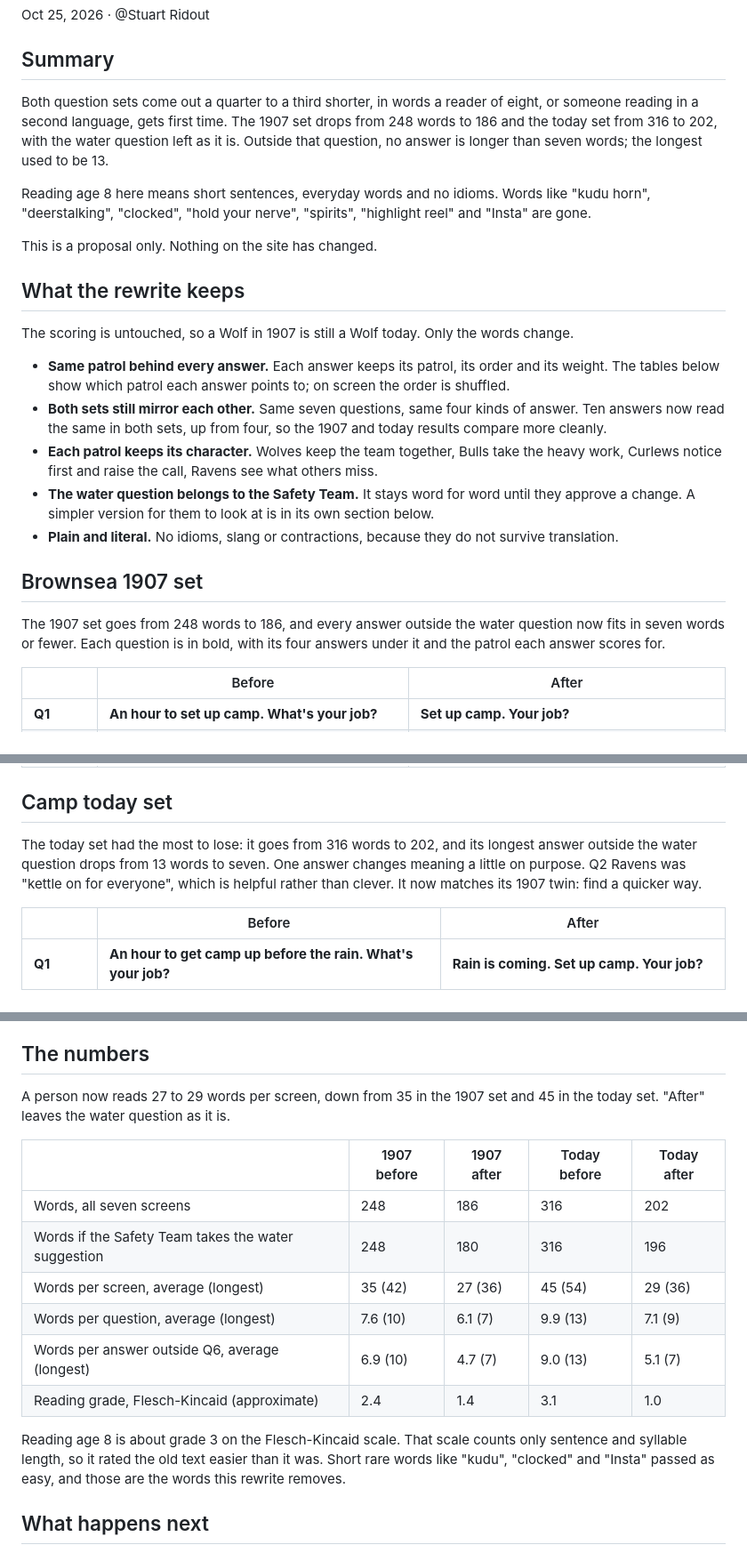
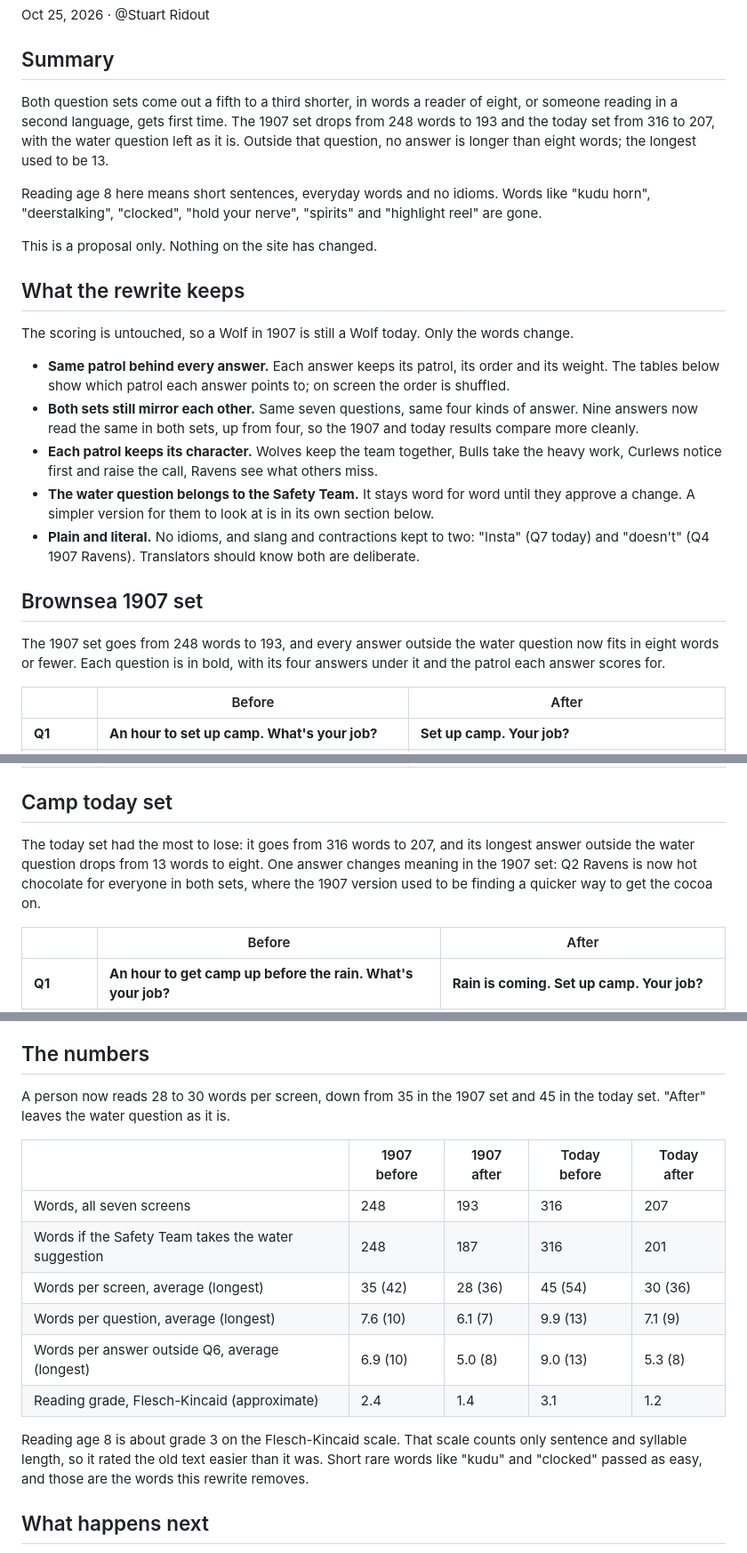
Before and after one commit to stuartridout/patrolfinder, a Markdown page: copy/questions-reading-age-8.md, 3 parts joined by grey strips. Shown at 89% size. Drawn GitHub-style.

Commit message:
Bring the saved question doc's counts and notes in line with Stuart's wording.
Co-Authored-By: Claude Opus 5.5 <noreply@anthropic.com>
Claude-Session: https://claude.ai/code/session_01V8mK8kWFRUFKGXSoxso6SV

```diff
--- a/copy/questions-reading-age-8.md
+++ b/copy/questions-reading-age-8.md
@@ -6,9 +6,9 @@ Oct 25, 2026 · @Stuart Ridout
 
 ## Summary
 
-Both question sets come out a quarter to a third shorter, in words a reader of eight, or someone reading in a second language, gets first time. The 1907 set drops from 248 words to 186 and the today set from 316 to 202, with the water question left as it is. Outside that question, no answer is longer than seven words; the longest used to be 13.
+Both question sets come out a fifth to a third shorter, in words a reader of eight, or someone reading in a second language, gets first time. The 1907 set drops from 248 words to 193 and the today set from 316 to 207, with the water question left as it is. Outside that question, no answer is longer than eight words; the longest used to be 13.
 
-Reading age 8 here means short sentences, everyday words and no idioms. Words like "kudu horn", "deerstalking", "clocked", "hold your nerve", "spirits", "highlight reel" and "Insta" are gone.
+Reading age 8 here means short sentences, everyday words and no idioms. Words like "kudu horn", "deerstalking", "clocked", "hold your nerve", "spirits" and "highlight reel" are gone.
 
 This is a proposal only. Nothing on the site has changed.
 
@@ -17,14 +17,14 @@ This is a proposal only. Nothing on the site has changed.
 The scoring is untouched, so a Wolf in 1907 is still a Wolf today. Only the words change.
 
 - **Same patrol behind every answer.** Each answer keeps its patrol, its order and its weight. The tables below show which patrol each answer points to; on screen the order is shuffled.
-- **Both sets still mirror each other.** Same seven questions, same four kinds of answer. Ten answers now read the same in both sets, up from four, so the 1907 and today results compare more cleanly.
+- **Both sets still mirror each other.** Same seven questions, same four kinds of answer. Nine answers now read the same in both sets, up from four, so the 1907 and today results compare more cleanly.
 - **Each patrol keeps its character.** Wolves keep the team together, Bulls take the heavy work, Curlews notice first and raise the call, Ravens see what others miss.
 - **The water question belongs to the Safety Team.** It stays word for word until they approve a change. A simpler version for them to look at is in its own section below.
-- **Plain and literal.** No idioms, slang or contractions, because they do not survive translation.
+- **Plain and literal.** No idioms, and slang and contractions kept to two: "Insta" (Q7 today) and "doesn't" (Q4 1907 Ravens). Translators should know both are deliberate.
 
 ## Brownsea 1907 set
 
-The 1907 set goes from 248 words to 186, and every answer outside the water question now fits in seven words or fewer. Each question is in bold, with its four answers under it and the patrol each answer scores for.
+The 1907 set goes from 248 words to 193, and every answer outside the water question now fits in eight words or fewer. Each question is in bold, with its four answers under it and the patrol each answer scores for.
 
 |  | Before | After |
 | --- | --- | --- |
@@ -62,7 +62,7 @@ The 1907 set goes from 248 words to 186, and every answer outside the water ques
 
 ## Camp today set
 
-The today set had the most to lose: it goes from 316 words to 202, and its longest answer outside the water question drops from 13 words to seven. One answer changes meaning a little on purpose. Q2 Ravens was "kettle on for everyone", which is helpful rather than clever. It now matches its 1907 twin: find a quicker way.
+The today set had the most to lose: it goes from 316 words to 207, and its longest answer outside the water question drops from 13 words to eight. One answer changes meaning in the 1907 set: Q2 Ravens is now hot chocolate for everyone in both sets, where the 1907 version used to be finding a quicker way to get the cocoa on.
 
 |  | Before | After |
 | --- | --- | --- |
@@ -114,18 +114,18 @@ The Bulls answer loses "weighing up the situation". The Safety Team may want tha
 
 ## The numbers
 
-A person now reads 27 to 29 words per screen, down from 35 in the 1907 set and 45 in the today set. "After" leaves the water question as it is.
+A person now reads 28 to 30 words per screen, down from 35 in the 1907 set and 45 in the today set. "After" leaves the water question as it is.
 
 |  | 1907 before | 1907 after | Today before | Today after |
 | --- | --- | --- | --- | --- |
-| Words, all seven screens | 248 | 186 | 316 | 202 |
-| Words if the Safety Team takes the water suggestion | 248 | 180 | 316 | 196 |
-| Words per screen, average (longest) | 35 (42) | 27 (36) | 45 (54) | 29 (36) |
+| Words, all seven screens | 248 | 193 | 316 | 207 |
+| Words if the Safety Team takes the water suggestion | 248 | 187 | 316 | 201 |
+| Words per screen, average (longest) | 35 (42) | 28 (36) | 45 (54) | 30 (36) |
 | Words per question, average (longest) | 7.6 (10) | 6.1 (7) | 9.9 (13) | 7.1 (9) |
-| Words per answer outside Q6, average (longest) | 6.9 (10) | 4.7 (7) | 9.0 (13) | 5.1 (7) |
-| Reading grade, Flesch-Kincaid (approximate) | 2.4 | 1.4 | 3.1 | 1.0 |
+| Words per answer outside Q6, average (longest) | 6.9 (10) | 5.0 (8) | 9.0 (13) | 5.3 (8) |
+| Reading grade, Flesch-Kincaid (approximate) | 2.4 | 1.4 | 3.1 | 1.2 |
 
-Reading age 8 is about grade 3 on the Flesch-Kincaid scale. That scale counts only sentence and syllable length, so it rated the old text easier than it was. Short rare words like "kudu", "clocked" and "Insta" passed as easy, and those are the words this rewrite removes.
+Reading age 8 is about grade 3 on the Flesch-Kincaid scale. That scale counts only sentence and syllable length, so it rated the old text easier than it was. Short rare words like "kudu" and "clocked" passed as easy, and those are the words this rewrite removes.
 
 ## What happens next
 
```
